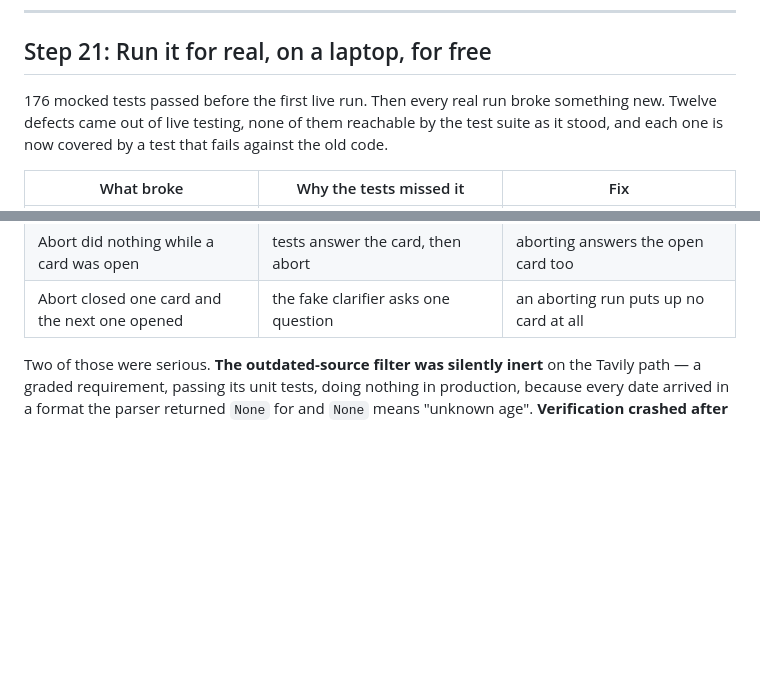
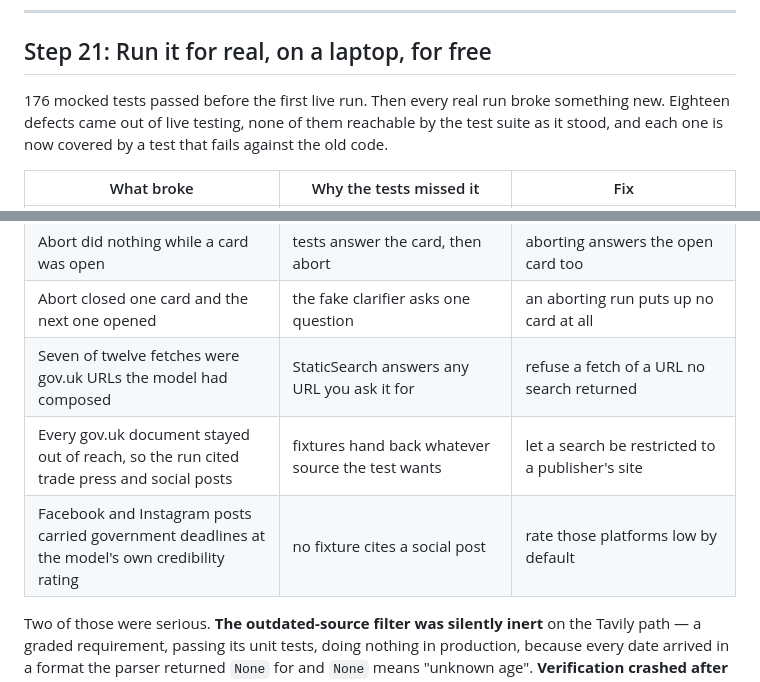
Before and after one commit to Lv1Rookie/rootlogic, a Markdown page: docs/walkthrough.md, 2 parts joined by grey strips. GitHub-like rendering; blank space fills up the shorter version.

```diff
--- a/docs/walkthrough.md
+++ b/docs/walkthrough.md
@@ -585,7 +585,7 @@ Every change went through the same routine:
 ## Step 21: Run it for real, on a laptop, for free
 
 176 mocked tests passed before the first live run. Then every real run broke something new.
-Twelve defects came out of live testing, none of them reachable by the test suite as it stood,
+Eighteen defects came out of live testing, none of them reachable by the test suite as it stood,
 and each one is now covered by a test that fails against the old code.
 
 | What broke | Why the tests missed it | Fix |
@@ -605,6 +605,9 @@ and each one is now covered by a test that fails against the old code.
 | Override looked ignored for a whole wave | a test answers the card instantly; nobody watches the button | say "Stopping…" until the checkpoint lands |
 | Abort did nothing while a card was open | tests answer the card, then abort | aborting answers the open card too |
 | Abort closed one card and the next one opened | the fake clarifier asks one question | an aborting run puts up no card at all |
+| Seven of twelve fetches were gov.uk URLs the model had composed | StaticSearch answers any URL you ask it for | refuse a fetch of a URL no search returned |
+| Every gov.uk document stayed out of reach, so the run cited trade press and social posts | fixtures hand back whatever source the test wants | let a search be restricted to a publisher's site |
+| Facebook and Instagram posts carried government deadlines at the model's own credibility rating | no fixture cites a social post | rate those platforms low by default |
 
 Two of those were serious. **The outdated-source filter was silently inert** on the Tavily
 path — a graded requirement, passing its unit tests, doing nothing in production, because
```
Also changed, not shown: other parts of docs/walkthrough.md (+58 -0 lines), README.md (+1 -1 lines).
